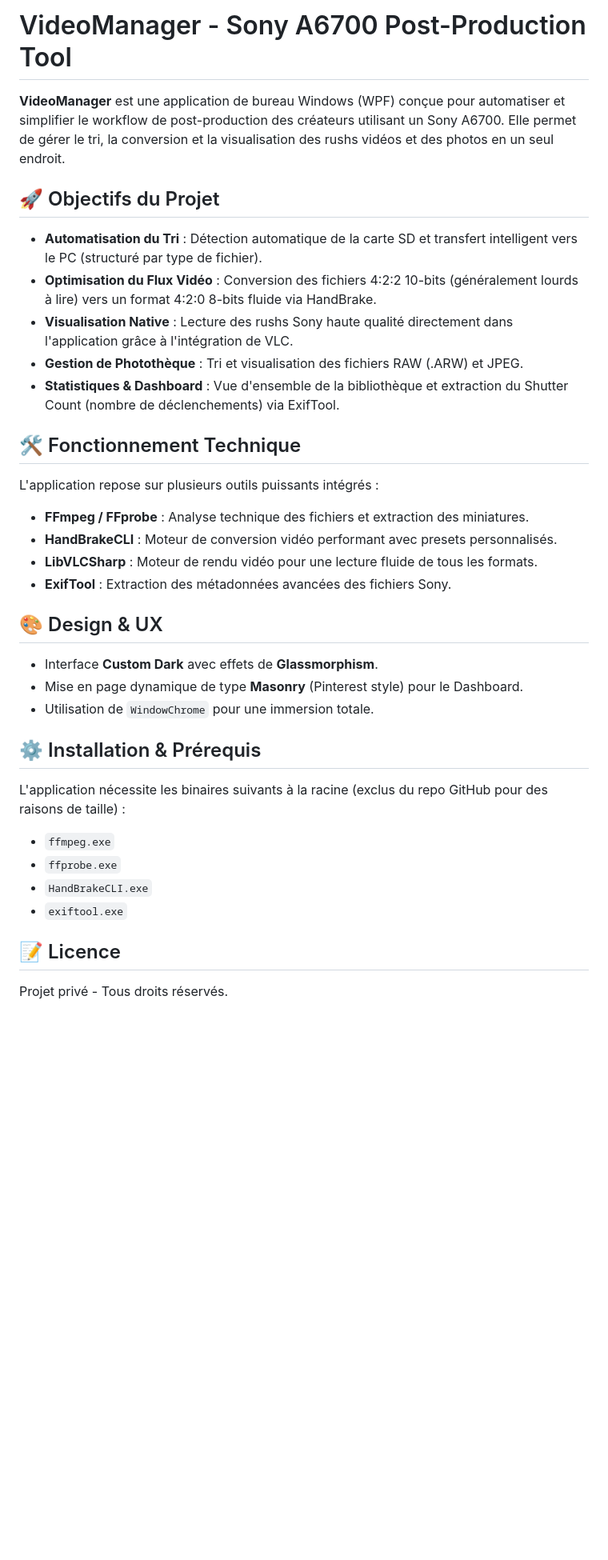
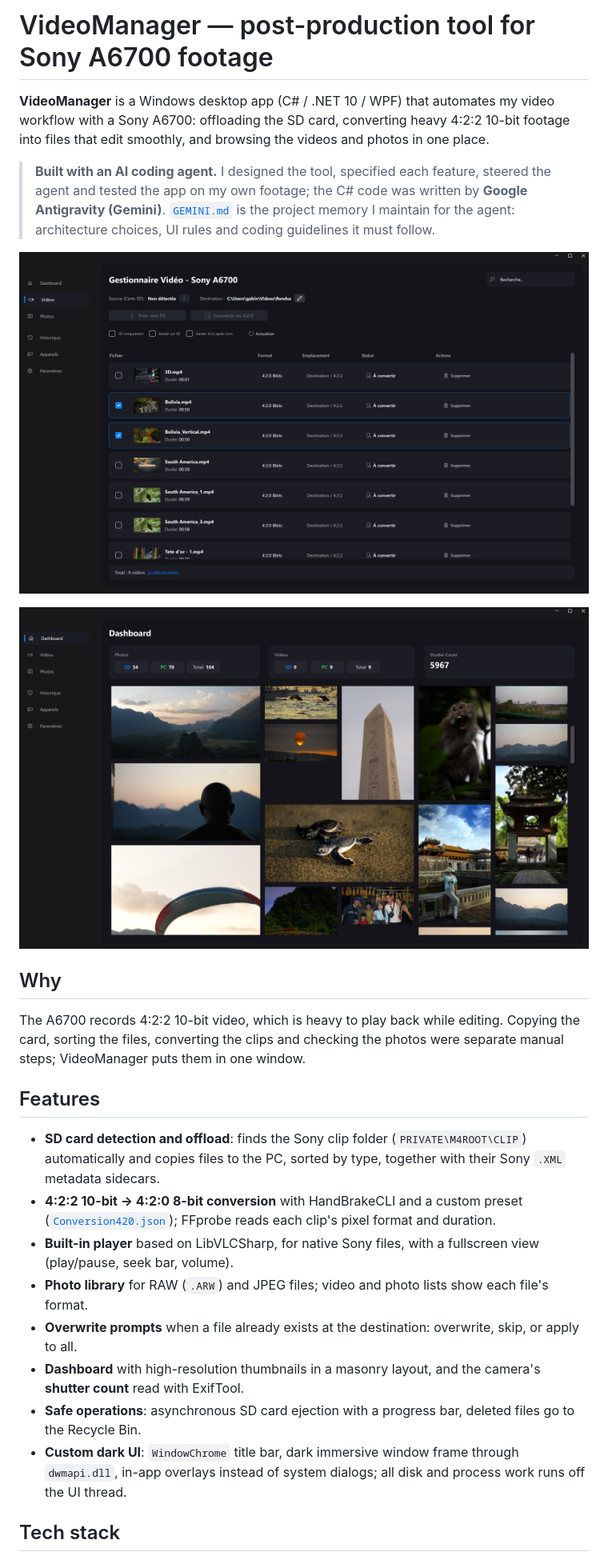
Before and after one commit to Vollab0/VideoManager, a Markdown page: README.md, the part around one of its changes. Shown at 80% size. Rendered like a GitHub page; pictures changed too: docs/screenshots/dashboard.jpg (added), docs/screenshots/videos.png (added); blank space fills up the shorter version.

Commit message:
Docs: English README with screenshots, stop tracking exiftool.exe and WPF temp file

```diff
--- a/README.md
+++ b/README.md
@@ -1,34 +1,38 @@
-# VideoManager - Sony A6700 Post-Production Tool
+# VideoManager — post-production tool for Sony A6700 footage
 
-**VideoManager** est une application de bureau Windows (WPF) conçue pour automatiser et simplifier le workflow de post-production des créateurs utilisant un Sony A6700. Elle permet de gérer le tri, la conversion et la visualisation des rushs vidéos et des photos en un seul endroit.
+**VideoManager** is a Windows desktop app (C# / .NET 10 / WPF) that automates my video workflow with a
+Sony A6700: offloading the SD card, converting heavy 4:2:2 10-bit footage into files that edit smoothly,
+and browsing the videos and photos in one place.
 
-## 🚀 Objectifs du Projet
+> **Built with an AI coding agent.** I designed the tool, specified each feature, steered the agent and
+> tested the app on my own footage; the C# code was written by **Google Antigravity (Gemini)**.
+> [`GEMINI.md`](GEMINI.md) is the project memory I maintain for the agent: architecture choices,
+> UI rules and coding guidelines it must follow.
 
-- **Automatisation du Tri** : Détection automatique de la carte SD et transfert intelligent vers le PC (structuré par type de fichier).
-- **Optimisation du Flux Vidéo** : Conversion des fichiers 4:2:2 10-bits (généralement lourds à lire) vers un format 4:2:0 8-bits fluide via HandBrake.
-- **Visualisation Native** : Lecture des rushs Sony haute qualité directement dans l'application grâce à l'intégration de VLC.
-- **Gestion de Photothèque** : Tri et visualisation des fichiers RAW (.ARW) et JPEG.
-- **Statistiques & Dashboard** : Vue d'ensemble de la bibliothèque et extraction du Shutter Count (nombre de déclenchements) via ExifTool.
+![Videos tab: clips with thumbnail, duration, format, location and conversion status](docs/screenshots/videos.png)
 
-## 🛠️ Fonctionnement Technique
+![Dashboard: photo and video counts on the SD card and the PC, masonry gallery of thumbnails](docs/screenshots/dashboard.jpg)
 
-L'application repose sur plusieurs outils puissants intégrés :
-- **FFmpeg / FFprobe** : Analyse technique des fichiers et extraction des miniatures.
-- **HandBrakeCLI** : Moteur de conversion vidéo performant avec presets personnalisés.
-- **LibVLCSharp** : Moteur de rendu vidéo pour une lecture fluide de tous les formats.
-- **ExifTool** : Extraction des métadonnées avancées des fichiers Sony.
+## Why
 
-## 🎨 Design & UX
-- Interface **Custom Dark** avec effets de **Glassmorphism**.
-- Mise en page dynamique de type **Masonry** (Pinterest style) pour le Dashboard.
-- Utilisation de `WindowChrome` pour une immersion totale.
+The A6700 records 4:2:2 10-bit video, which is heavy to play back while editing.
+Copying the card, sorting the files, converting the clips and checking the photos were separate manual steps;
+VideoManager puts them in one window.
 
-## ⚙️ Installation & Prérequis
-L'application nécessite les binaires suivants à la racine (exclus du repo GitHub pour des raisons de taille) :
-- `ffmpeg.exe`
-- `ffprobe.exe`
-- `HandBrakeCLI.exe`
-- `exiftool.exe`
+## Features
 
-## 📝 Licence
-Projet privé - Tous droits réservés.
+- **SD card detection and offload**: finds the Sony clip folder (`PRIVATE\M4ROOT\CLIP`) automatically and
+  copies files to the PC, sorted by type, together with their Sony `.XML` metadata sidecars.
+- **4:2:2 10-bit → 4:2:0 8-bit conversion** with HandBrakeCLI and a custom preset
+  ([`Conversion420.json`](Conversion420.json)); FFprobe reads each clip's pixel format and duration.
+- **Built-in player** based on LibVLCSharp, for native Sony files, with a fullscreen view
+  (play/pause, seek bar, volume).
+- **Photo library** for RAW (`.ARW`) and JPEG files; video and photo lists show each file's format.
+- **Overwrite prompts** when a file already exists at the destination: overwrite, skip, or apply to all.
+- **Dashboard** with high-resolution thumbnails in a masonry layout, and the camera's **shutter count** read with ExifTool.
+- **Safe operations**: asynchronous SD card ejection with a progress bar, deleted files go to the Recycle Bin.
+- **Custom dark UI**: `WindowChrome` title bar, dark immersive window frame through `dwmapi.dll`,
+  in-app overlays instead of system dialogs; all disk and process work runs off the UI thread.
+
+## Tech stack
+
```
Also changed, not shown: other parts of README.md (+25 -0 lines), 3 other files.
